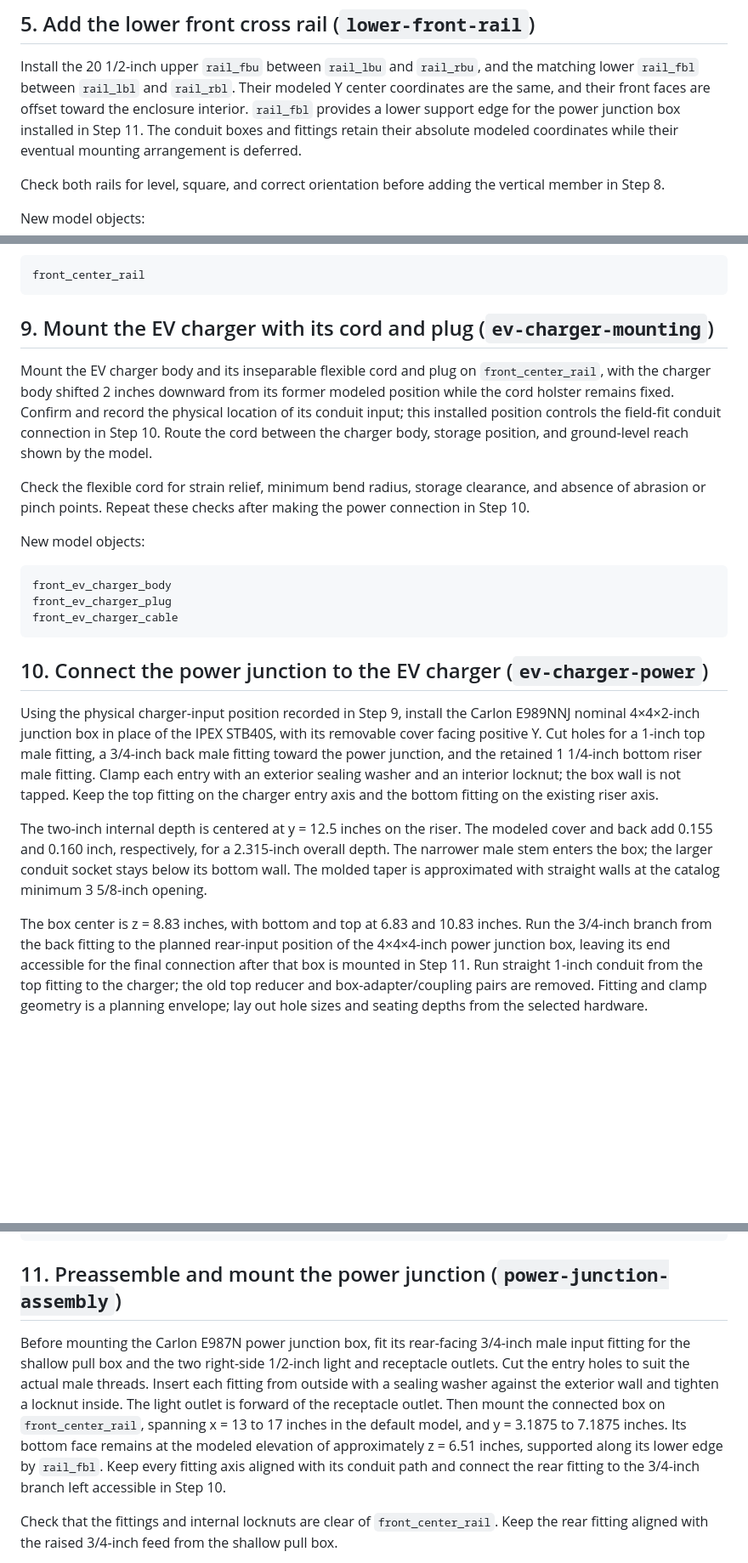
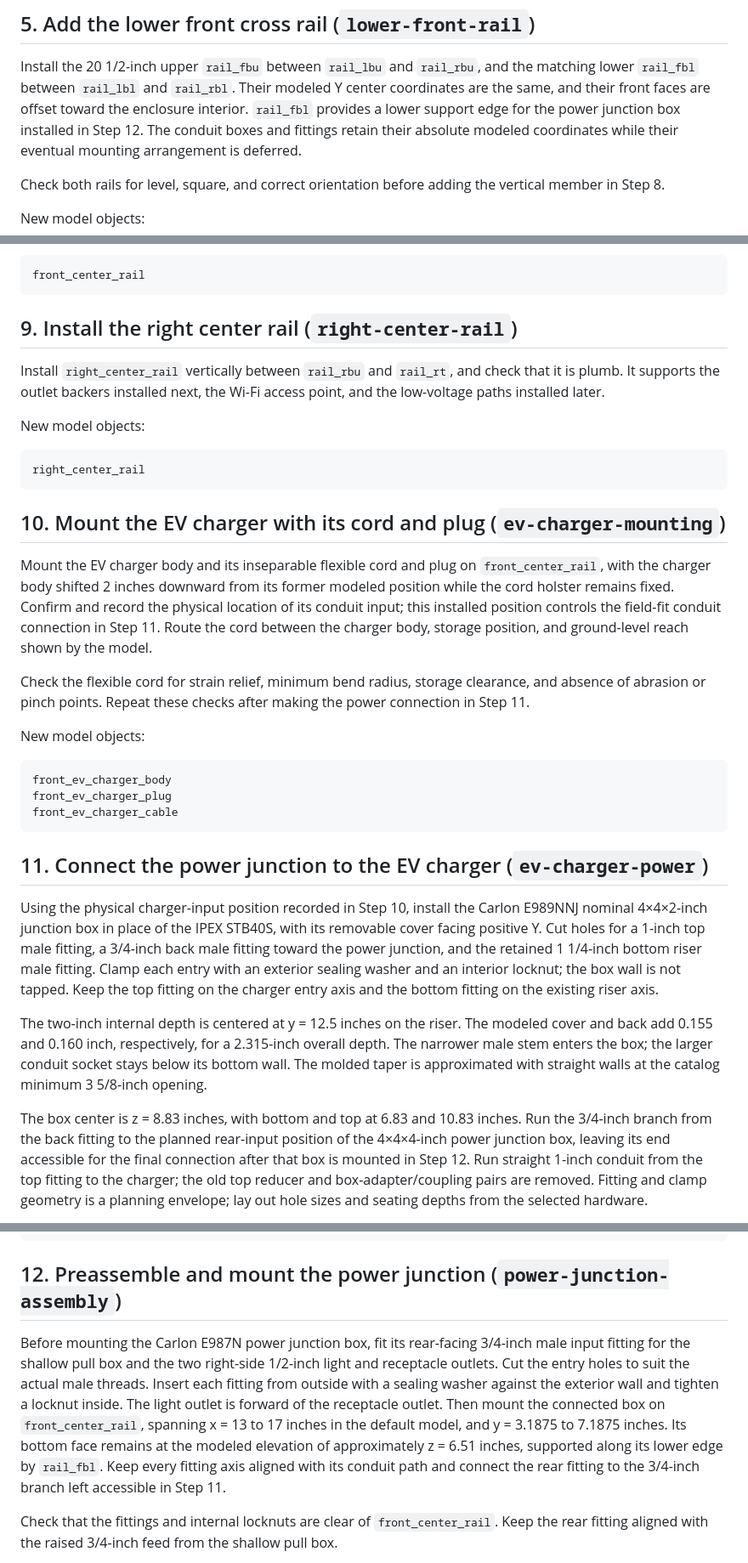
Before and after one commit to ditdafivo/ev-charger-enclosure, a Markdown page: BUILD_STEPS.md, 3 parts joined by grey strips. Shown at 85% size. Rendered like a GitHub page; blank space fills up the shorter version.

Commit message:
Install right center rail before charger work
Move right_center_rail from Step 12 to Step 9. This puts the rail ahead
of the outlet backers and low-voltage work it supports. Renumber the
charger mounting, charger power connection, and power junction steps,
then update dependent step references.

Keep the written procedure aligned with the model's intended assembly
order and make the rail available before attached components are
installed.

````diff
--- a/BUILD_STEPS.md
+++ b/BUILD_STEPS.md
@@ -235,7 +235,7 @@ Install the 20 1/2-inch upper `rail_fbu` between `rail_lbu` and `rail_rbu`, and
 the matching lower `rail_fbl` between `rail_lbl` and `rail_rbl`. Their modeled
 Y center coordinates are the same, and their front faces are offset toward the
 enclosure interior. `rail_fbl` provides a lower support edge for the power
-junction box installed in Step 11. The conduit boxes and fittings retain their
+junction box installed in Step 12. The conduit boxes and fittings retain their
 absolute modeled coordinates while their eventual mounting arrangement is
 deferred.
 
@@ -297,19 +297,31 @@ New model objects:
 front_center_rail
 ```
 
-## 9. Mount the EV charger with its cord and plug (`ev-charger-mounting`)
+## 9. Install the right center rail (`right-center-rail`)
+
+Install `right_center_rail` vertically between `rail_rbu` and `rail_rt`, and
+check that it is plumb. It supports the outlet backers installed next,
+the Wi-Fi access point, and the low-voltage paths installed later.
+
+New model objects:
+
+```text
+right_center_rail
+```
+
+## 10. Mount the EV charger with its cord and plug (`ev-charger-mounting`)
 
 Mount the EV charger body and its inseparable flexible cord and plug on
 `front_center_rail`, with the charger body shifted 2 inches downward from its
 former modeled position while the cord holster remains fixed. Confirm and
 record the physical location of its conduit
 input; this installed position controls the field-fit conduit connection in
-Step 10. Route the cord between the charger body, storage position, and
+Step 11. Route the cord between the charger body, storage position, and
 ground-level reach shown by the model.
 
 Check the flexible cord for strain relief, minimum bend radius, storage
 clearance, and absence of abrasion or pinch points. Repeat these checks after
-making the power connection in Step 10.
+making the power connection in Step 11.
 
 New model objects:
 
@@ -319,9 +331,9 @@ front_ev_charger_plug
 front_ev_charger_cable
 ```
 
-## 10. Connect the power junction to the EV charger (`ev-charger-power`)
+## 11. Connect the power junction to the EV charger (`ev-charger-power`)
 
-Using the physical charger-input position recorded in Step 9, install the
+Using the physical charger-input position recorded in Step 10, install the
 Carlon E989NNJ nominal 4×4×2-inch junction box in place of the IPEX STB40S, with its removable cover
 facing positive Y. Cut holes for a 1-inch top male fitting, a 3/4-inch back
 male fitting toward the power junction, and the retained 1 1/4-inch bottom riser
@@ -338,7 +350,7 @@ with straight walls at the catalog minimum 3 5/8-inch opening.
 The box center is z = 8.83 inches, with bottom and top at 6.83 and 10.83 inches.
 Run the 3/4-inch branch from the back fitting to the planned rear-input position
 of the 4×4×4-inch power junction box, leaving its end accessible for the final
-connection after that box is mounted in Step 11. Run straight 1-inch conduit
+connection after that box is mounted in Step 12. Run straight 1-inch conduit
 from the top fitting to the charger; the old top reducer and box-adapter/coupling
 pairs are removed. Fitting and clamp geometry is a planning envelope; lay out
 hole sizes and seating depths from the selected hardware.
@@ -368,7 +380,7 @@ power_ev_back_adapter_locknut
 power_pull_box_junction_feed
 ```
 
-## 11. Preassemble and mount the power junction (`power-junction-assembly`)
+## 12. Preassemble and mount the power junction (`power-junction-assembly`)
 
 Before mounting the Carlon E987N power junction box, fit its rear-facing
 3/4-inch male input fitting for the shallow pull box and the two right-side
@@ -380,7 +392,7 @@ spanning x = 13 to 17 inches in the default model, and y = 3.1875 to 7.1875
 inches. Its bottom face remains at the modeled elevation of approximately
 z = 6.51 inches, supported along its lower edge by `rail_fbl`. Keep every
 fitting axis aligned with its conduit path and connect the rear fitting to the
-3/4-inch branch left accessible in Step 10.
+3/4-inch branch left accessible in Step 11.
 
 Check that the fittings and internal locknuts are clear of `front_center_rail`.
 Keep the rear fitting aligned with the raised 3/4-inch feed from the shallow pull box.
````
Also changed, not shown: other parts of BUILD_STEPS.md (+0 -12 lines).
